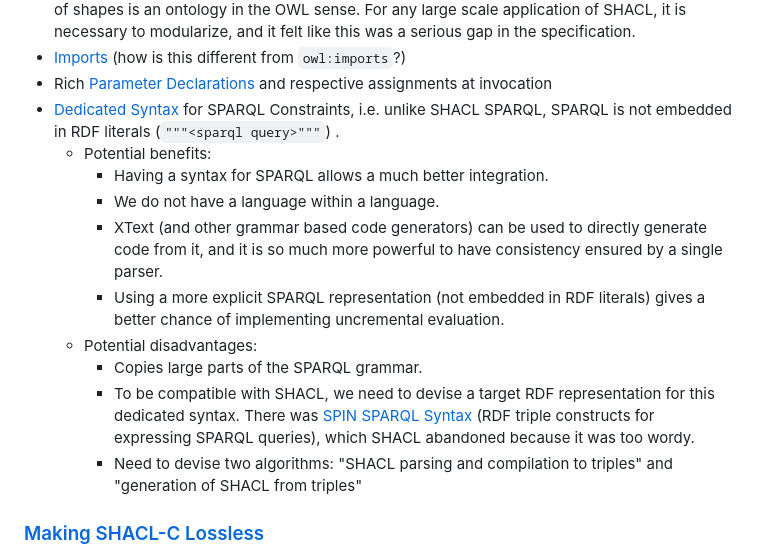
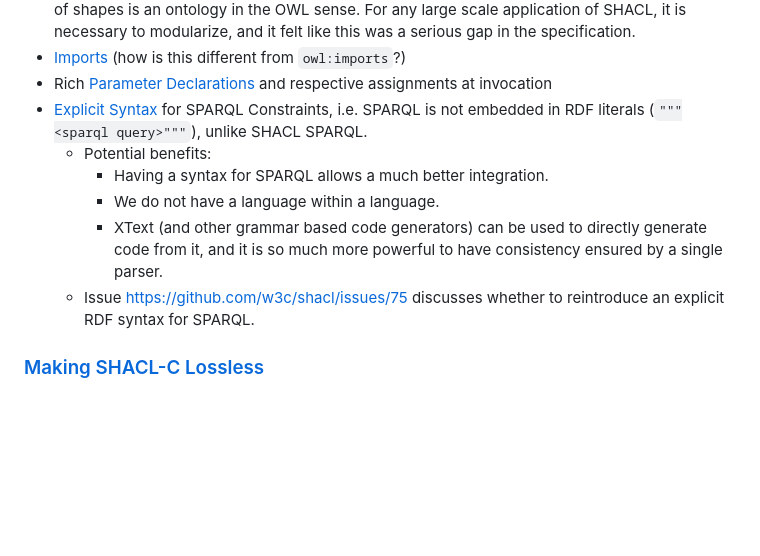
Before and after one commit to w3c/shacl, a Markdown page: shacl-compact-syntax/scope.md, the part around the change. GitHub-like rendering; blank space fills up the shorter version.

Commit message:
reference https://github.com/w3c/shacl/issues/75

```diff
--- a/shacl-compact-syntax/scope.md
+++ b/shacl-compact-syntax/scope.md
@@ -58,17 +58,12 @@ Some or all of these additions may be ignored in favour of keeping SHACL-C a sim
   For any large scale application of SHACL, it is necessary to modularize, and it felt like this was a serious gap in the specification.
 - [Imports](https://rawgit2.com/VladimirAlexiev/shacl/shaclc-grammars/shacl-compact-syntax/grammar/shaclc-XText.html#ImportsDecl) (how is this different from `owl:imports`?)
 - Rich [Parameter Declarations](https://rawgit2.com/VladimirAlexiev/shacl/shaclc-grammars/shacl-compact-syntax/grammar/shaclc-XText.html#ParameterDeclaration) and respective assignments at invocation
-- [Dedicated Syntax](https://rawgit2.com/VladimirAlexiev/shacl/shaclc-grammars/shacl-compact-syntax/grammar/shaclc-XText.html#SparqlConstraint) for SPARQL Constraints, i.e. unlike SHACL SPARQL, SPARQL is not embedded in RDF literals (`"""<sparql query>"""`) .
+- [Explicit Syntax](https://rawgit2.com/VladimirAlexiev/shacl/shaclc-grammars/shacl-compact-syntax/grammar/shaclc-XText.html#SparqlConstraint) for SPARQL Constraints, i.e. SPARQL is not embedded in RDF literals (`"""<sparql query>"""`), unlike SHACL SPARQL.
   - Potential benefits:
     - Having a syntax for SPARQL allows a much better integration.
     - We do not have a language within a language.
     - XText (and other grammar based code generators) can be used to directly generate code from it, and it is so much more powerful to have consistency ensured by a single parser.
-    - Using a more explicit SPARQL representation (not embedded in RDF literals) gives a better chance of implementing uncremental evaluation.
-  - Potential disadvantages:
-    - Copies large parts of the SPARQL grammar.
-    - To be compatible with SHACL, we need to devise a target RDF representation for this dedicated syntax.
-      There was [SPIN SPARQL Syntax](https://spinrdf.org/sp.html) (RDF triple constructs for expressing SPARQL queries), which SHACL abandoned because it was too wordy.
-    - Need to devise two algorithms: "SHACL parsing and compilation to triples" and "generation of SHACL from triples"
+  - Issue https://github.com/w3c/shacl/issues/75 discusses whether to reintroduce an explicit RDF syntax for SPARQL.
 
 ### [Making SHACL-C Lossless](https://github.com/w3c/shacl/issues/36)
 
```
